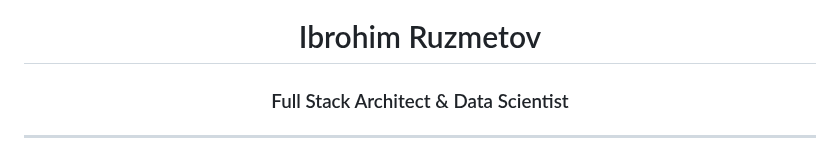
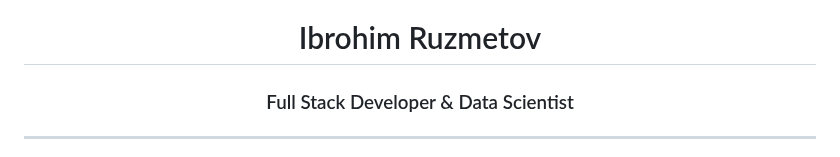
Before and after one commit to unbrokencivilization/unbrokencivilization, a Markdown page: README.md, the part around the change. GitHub-like rendering.

```diff
--- a/README.md
+++ b/README.md
@@ -3,7 +3,7 @@
 </div>
 
 <h1 align="center">Ibrohim Ruzmetov</h1>
-<h3 align="center">Full Stack Architect & Data Scientist</h3>
+<h3 align="center">Full Stack Developer & Data Scientist</h3>
 
 ---
 
```
